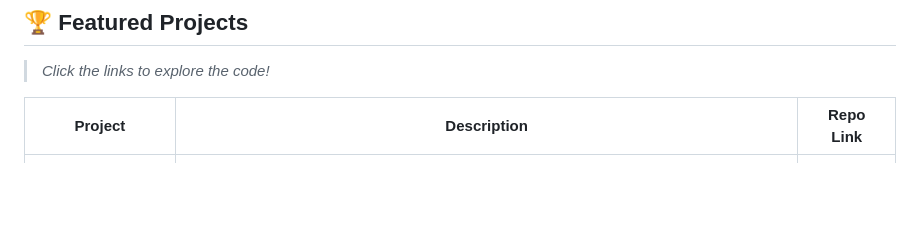
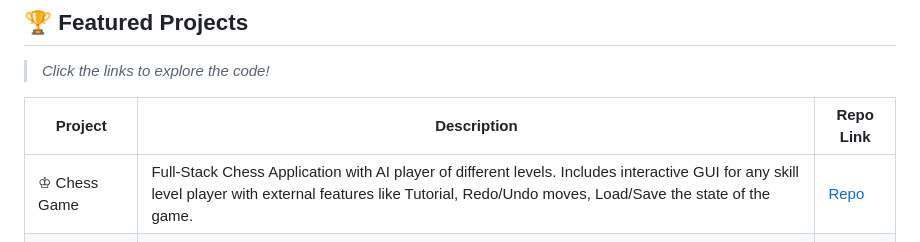
Before and after one commit to arthsaAr/arthsaAr, a Markdown page: README.md, the part around the change. GitHub-like rendering; blank space fills up the shorter version.

Commit message:
Update README with Chess Game project information
Added Chess Game project details to the README.

```diff
--- a/README.md
+++ b/README.md
@@ -61,6 +61,7 @@
 
 | Project | Description | Repo Link |
 |---------|-------------|-----------|
+| ♔ Chess Game | Full-Stack Chess Application with AI player of different levels. Includes interactive GUI for any skill level player with external features like Tutorial, Redo/Undo moves, Load/Save the state of the game. | [Repo](https://github.com/arthsaAr/Chess-game-with-AI) |
 | 🎮 Pie-Man | Pac-Man inspired 2D game with dynamic movement, pellet mechanics, and collision detection. | [Repo](https://github.com/arthsaAr/Pieman-OpenGL-GLUT-2D-game) |
 | 🧩 Maze Game 3D | Dynamic maze generation with pathfinding algorithms for a 3D-style maze adventure. | [Repo](https://github.com/arthsaAr/Mazegame-OpenGL-GLUT-3D-game) |
 
```
